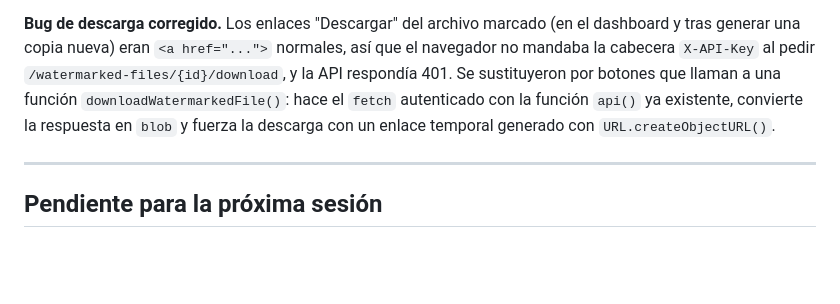
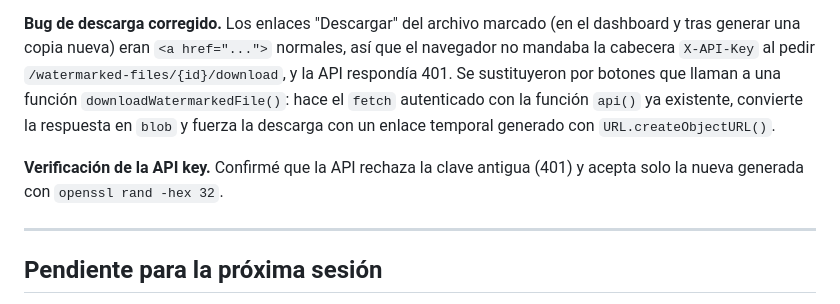
Before and after one commit to Rulooop/leak_traker, a Markdown page: DIARIO.md, the part around the change. Drawn GitHub-style; blank space fills up the shorter version.

Commit message:
docs: anotar en el diario la verificacion de la nueva API key
Co-Authored-By: Claude Sonnet 5 <noreply@anthropic.com>

```diff
--- a/DIARIO.md
+++ b/DIARIO.md
@@ -95,6 +95,9 @@ por botones que llaman a una función `downloadWatermarkedFile()`: hace el
 respuesta en `blob` y fuerza la descarga con un enlace temporal generado con
 `URL.createObjectURL()`.
 
+**Verificación de la API key.** Confirmé que la API rechaza la clave antigua
+(401) y acepta solo la nueva generada con `openssl rand -hex 32`.
+
 ---
 
 ## Pendiente para la próxima sesión
```
